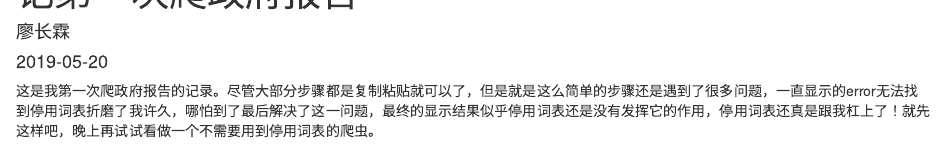
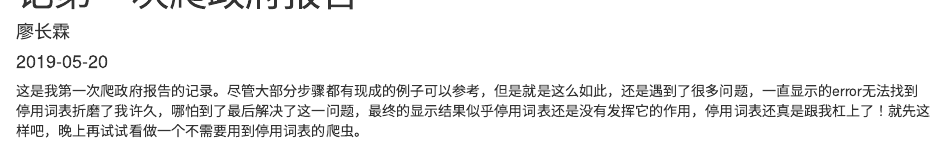
Before and after one commit to ZhanglinLiao/new, an R Markdown document (content/post/2019-05-20-记第一次爬政府报告.Rmd): the page in a window 1100 px wide, from its top. Rendered offline with R 4.5, knitr and Pandoc, with nearby package versions.

Commit message:
Update 2019-05-20-记第一次爬政府报告.Rmd
f

```diff
--- a/content/post/2019-05-20-记第一次爬政府报告.Rmd
+++ b/content/post/2019-05-20-记第一次爬政府报告.Rmd
@@ -7,4 +7,4 @@ categories:
   - R
 tags: []
 ---
-这是我第一次爬政府报告的记录。尽管大部分步骤都是复制粘贴就可以了，但是就是这么简单的步骤还是遇到了很多问题，一直显示的error无法找到停用词表折磨了我许久，哪怕到了最后解决了这一问题，最终的显示结果似乎停用词表还是没有发挥它的作用，停用词表还真是跟我杠上了！就先这样吧，晚上再试试看做一个不需要用到停用词表的爬虫。
+这是我第一次爬政府报告的记录。尽管大部分步骤都有现成的例子可以参考，但是就是这么如此，还是遇到了很多问题，一直显示的error无法找到停用词表折磨了我许久，哪怕到了最后解决了这一问题，最终的显示结果似乎停用词表还是没有发挥它的作用，停用词表还真是跟我杠上了！就先这样吧，晚上再试试看做一个不需要用到停用词表的爬虫。
```
